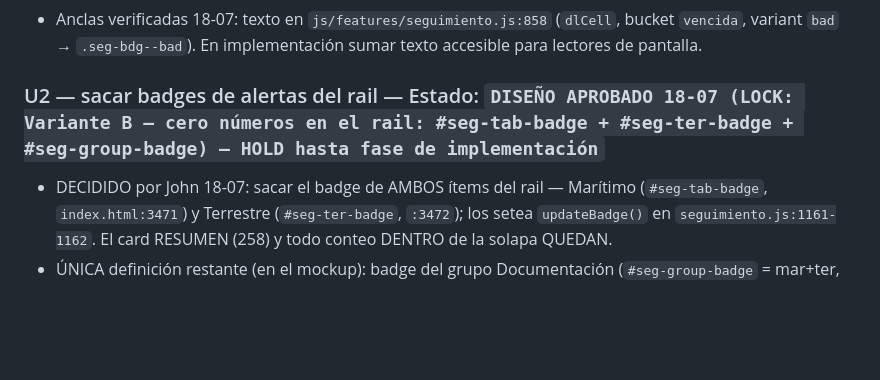
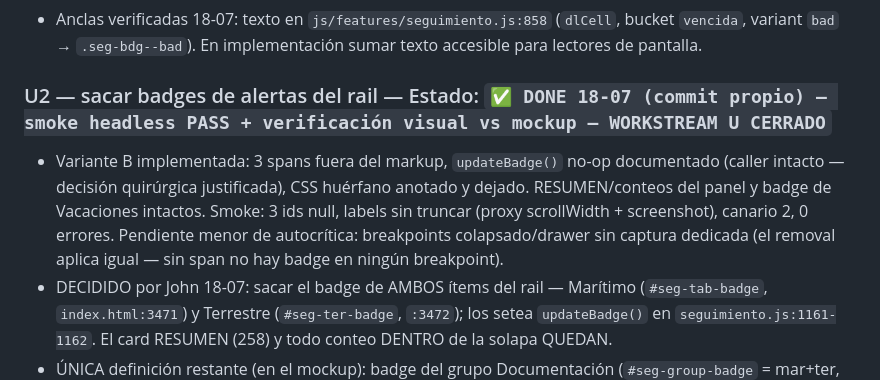
Before and after one commit to jzenteno-creador/ssb-workspace, a Markdown page: docs/plans/LEDGER_backlog-login_2026-07.md, the part around the change. Rendered like a GitHub page; blank space fills up the shorter version.

Commit message:
docs(ledger): Workstream U cerrado (U1+U2 done con smoke visual)
Co-Authored-By: Claude Fable 5 <noreply@anthropic.com>

```diff
--- a/docs/plans/LEDGER_backlog-login_2026-07.md
+++ b/docs/plans/LEDGER_backlog-login_2026-07.md
@@ -104,7 +104,8 @@ Tier: Sonnet implementa, Fable revisa. Smoke headless pre-commit (`docs/dev/smok
 - Mockup: `docs/mockups/MOCKUP_U1-U2_rail-pill_2026-07-18.html` — Opción 1 (RECOMENDADA: ícono `#i-alert` del sprite + tooltip) · Opción 2 (solo texto + tooltip) · Opción 3 (relleno sólido rojo + tooltip).
 - Anclas verificadas 18-07: texto en `js/features/seguimiento.js:858` (`dlCell`, bucket `vencida`, variant `bad` → `.seg-bdg--bad`). En implementación sumar texto accesible para lectores de pantalla.
 
-### U2 — sacar badges de alertas del rail — Estado: `DISEÑO APROBADO 18-07 (LOCK: Variante B — cero números en el rail: #seg-tab-badge + #seg-ter-badge + #seg-group-badge) — HOLD hasta fase de implementación`
+### U2 — sacar badges de alertas del rail — Estado: `✅ DONE 18-07 (commit propio) — smoke headless PASS + verificación visual vs mockup — WORKSTREAM U CERRADO`
+- Variante B implementada: 3 spans fuera del markup, `updateBadge()` no-op documentado (caller intacto — decisión quirúrgica justificada), CSS huérfano anotado y dejado. RESUMEN/conteos del panel y badge de Vacaciones intactos. Smoke: 3 ids null, labels sin truncar (proxy scrollWidth + screenshot), canario 2, 0 errores. Pendiente menor de autocrítica: breakpoints colapsado/drawer sin captura dedicada (el removal aplica igual — sin span no hay badge en ningún breakpoint).
 - DECIDIDO por John 18-07: sacar el badge de AMBOS ítems del rail — Marítimo (`#seg-tab-badge`, `index.html:3471`) y Terrestre (`#seg-ter-badge`, `:3472`); los setea `updateBadge()` en `seguimiento.js:1161-1162`. El card RESUMEN (258) y todo conteo DENTRO de la solapa QUEDAN.
 - ÚNICA definición restante (en el mockup): badge del grupo Documentación (`#seg-group-badge` = mar+ter, `seguimiento.js:1163`) — Variante A (queda) vs **Variante B (RECOMENDADA: cero números en el rail — es la misma señal que John pidió sacar, sumada)**.
 - HALLAZGO 418 vs 258 (verificado 18-07, reportado a John): NO es bug — badge = instancias de alerta (`:1158`, una orden puede aportar varias); RESUMEN = órdenes con ≥1 alerta del modo activo (`:314`/`:324`).
```
